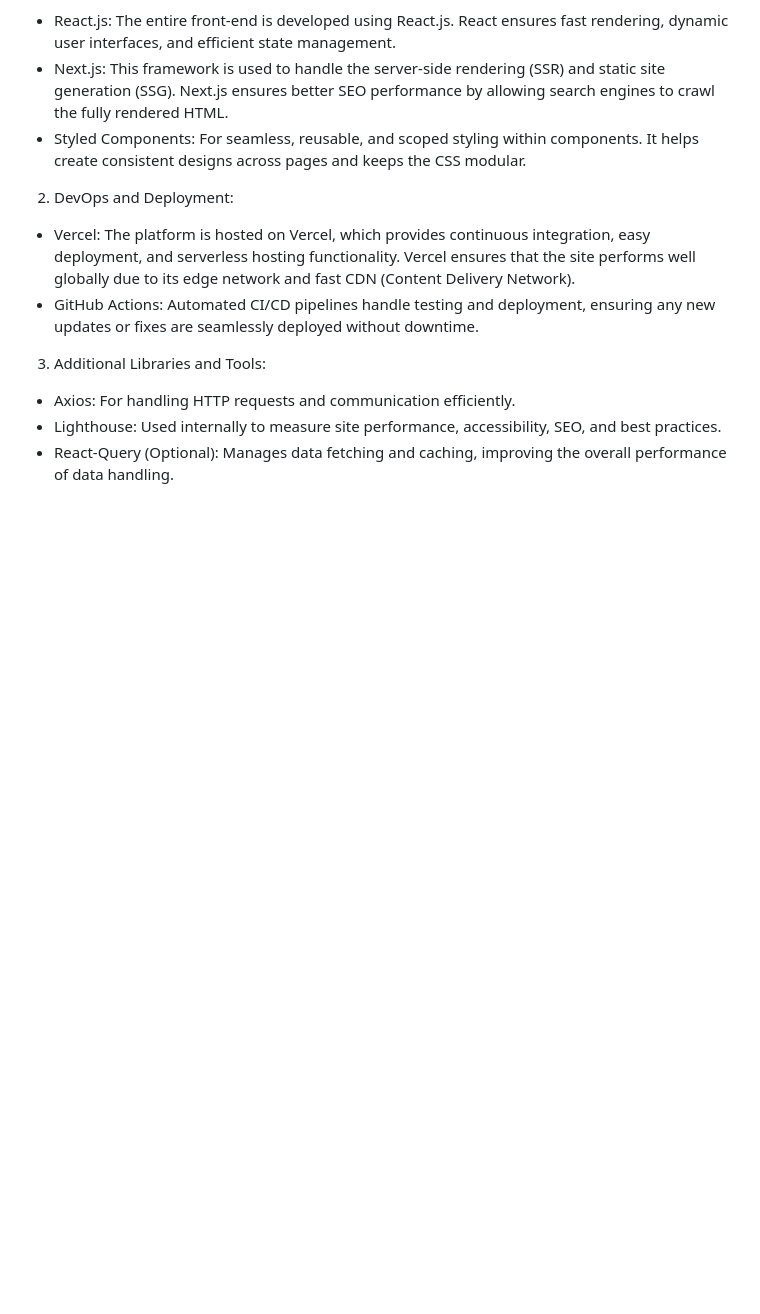
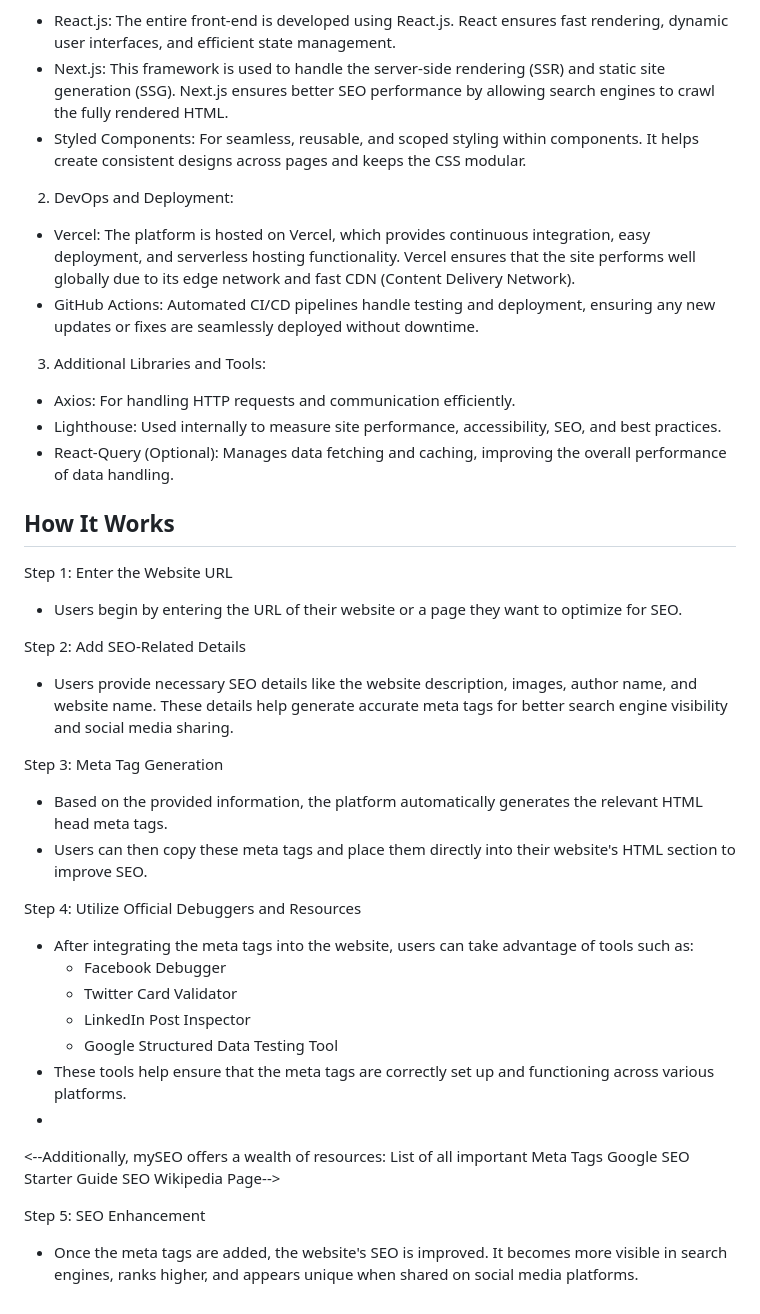
Before and after one commit to Divyanshu-RS/mySEO, a Markdown page: README.md, the part around one of its changes. GitHub-like rendering; blank space fills up the shorter version.

```diff
--- a/README.md
+++ b/README.md
@@ -59,3 +59,31 @@ The platform is built with modern technologies to ensure reliability, scalabilit
 - Axios: For handling HTTP requests and communication efficiently.
 - Lighthouse: Used internally to measure site performance, accessibility, SEO, and best practices.
 - React-Query (Optional): Manages data fetching and caching, improving the overall performance of data handling.
+
+## How It Works
+Step 1: Enter the Website URL
+- Users begin by entering the URL of their website or a page they want to optimize for SEO.
+
+Step 2: Add SEO-Related Details
+- Users provide necessary SEO details like the website description, images, author name, and website name. These details help generate accurate meta tags for better search engine visibility and social media sharing.
+
+Step 3: Meta Tag Generation
+- Based on the provided information, the platform automatically generates the relevant HTML head meta tags.
+- Users can then copy these meta tags and place them directly into their website's HTML <head> section to improve SEO.
+
+Step 4: Utilize Official Debuggers and Resources
+
+- After integrating the meta tags into the website, users can take advantage of tools such as:
+    - Facebook Debugger
+    - Twitter Card Validator
+    - LinkedIn Post Inspector
+    - Google Structured Data Testing Tool
+- These tools help ensure that the meta tags are correctly set up and functioning across various platforms.
+-
+<--Additionally, mySEO offers a wealth of resources:
+List of all important Meta Tags
+Google SEO Starter Guide
+SEO Wikipedia Page-->
+
+Step 5: SEO Enhancement
+- Once the meta tags are added, the website's SEO is improved. It becomes more visible in search engines, ranks higher, and appears unique when shared on social media platforms.
```
Also changed, not shown: other parts of README.md (+1 -1 lines).
